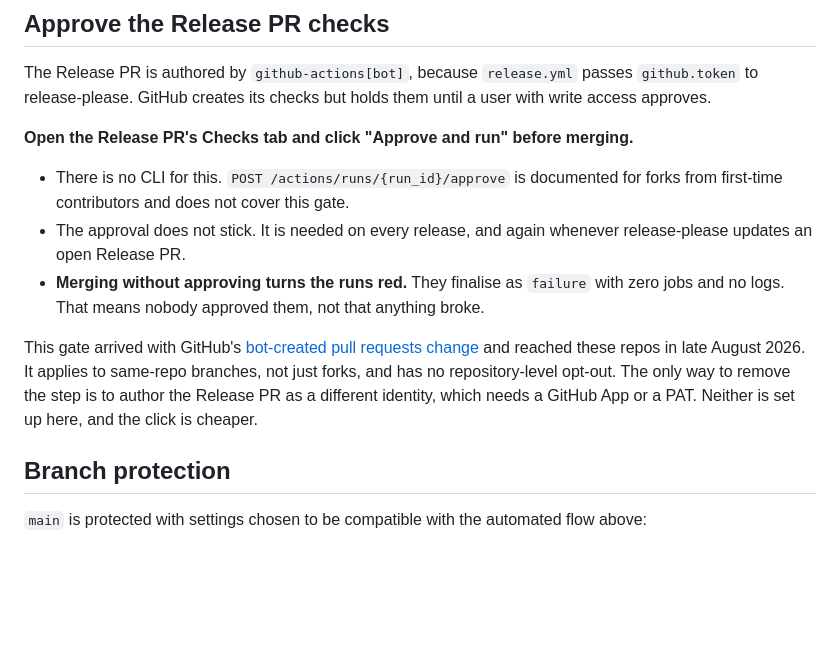
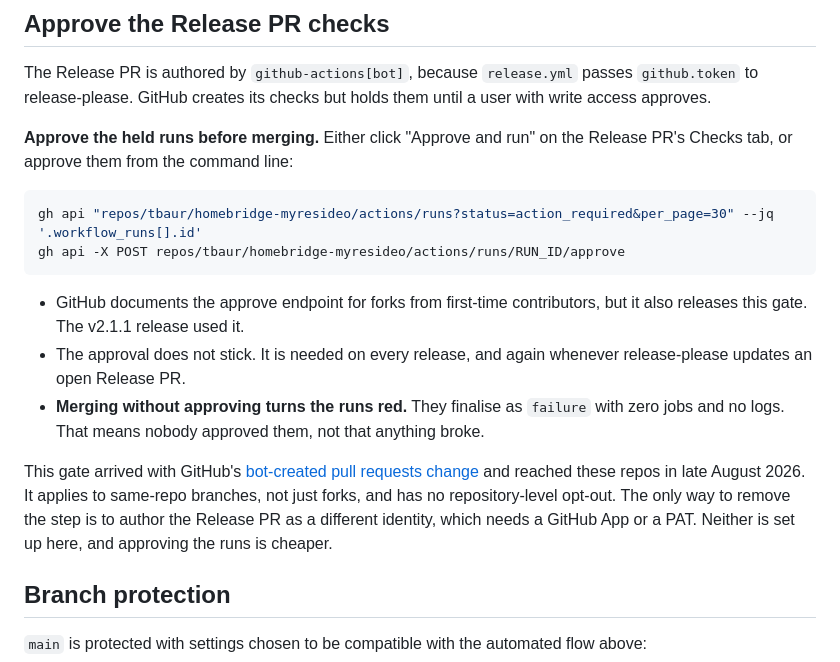
Before and after one commit to tbaur/homebridge-myresideo, a Markdown page: RELEASING.md, the part around the change. GitHub-like rendering; blank space fills up the shorter version.

Commit message:
docs: approve held Release PR runs from the CLI (#124)
POST /actions/runs/{id}/approve releases the bot-created PR gate. It approved both held runs for v2.1.1.

Co-authored-by: tbaur <tbaur@users.noreply.github.com>

````diff
--- a/RELEASING.md
+++ b/RELEASING.md
@@ -27,13 +27,18 @@ A release therefore reduces to: merge the code PR(s), approve the Release PR's c
 
 The Release PR is authored by `github-actions[bot]`, because `release.yml` passes `github.token` to release-please. GitHub creates its checks but holds them until a user with write access approves.
 
-**Open the Release PR's Checks tab and click "Approve and run" before merging.**
+**Approve the held runs before merging.** Either click "Approve and run" on the Release PR's Checks tab, or approve them from the command line:
 
-- There is no CLI for this. `POST /actions/runs/{run_id}/approve` is documented for forks from first-time contributors and does not cover this gate.
+```bash
+gh api "repos/tbaur/homebridge-myresideo/actions/runs?status=action_required&per_page=30" --jq '.workflow_runs[].id'
+gh api -X POST repos/tbaur/homebridge-myresideo/actions/runs/RUN_ID/approve
+```
+
+- GitHub documents the approve endpoint for forks from first-time contributors, but it also releases this gate. The v2.1.1 release used it.
 - The approval does not stick. It is needed on every release, and again whenever release-please updates an open Release PR.
 - **Merging without approving turns the runs red.** They finalise as `failure` with zero jobs and no logs. That means nobody approved them, not that anything broke.
 
-This gate arrived with GitHub's [bot-created pull requests change](https://github.blog/changelog/2026-06-11-bot-created-pull-requests-can-run-workflows-if-approved/) and reached these repos in late August 2026. It applies to same-repo branches, not just forks, and has no repository-level opt-out. The only way to remove the step is to author the Release PR as a different identity, which needs a GitHub App or a PAT. Neither is set up here, and the click is cheaper.
+This gate arrived with GitHub's [bot-created pull requests change](https://github.blog/changelog/2026-06-11-bot-created-pull-requests-can-run-workflows-if-approved/) and reached these repos in late August 2026. It applies to same-repo branches, not just forks, and has no repository-level opt-out. The only way to remove the step is to author the Release PR as a different identity, which needs a GitHub App or a PAT. Neither is set up here, and approving the runs is cheaper.
 
 ## Branch protection
 
````
